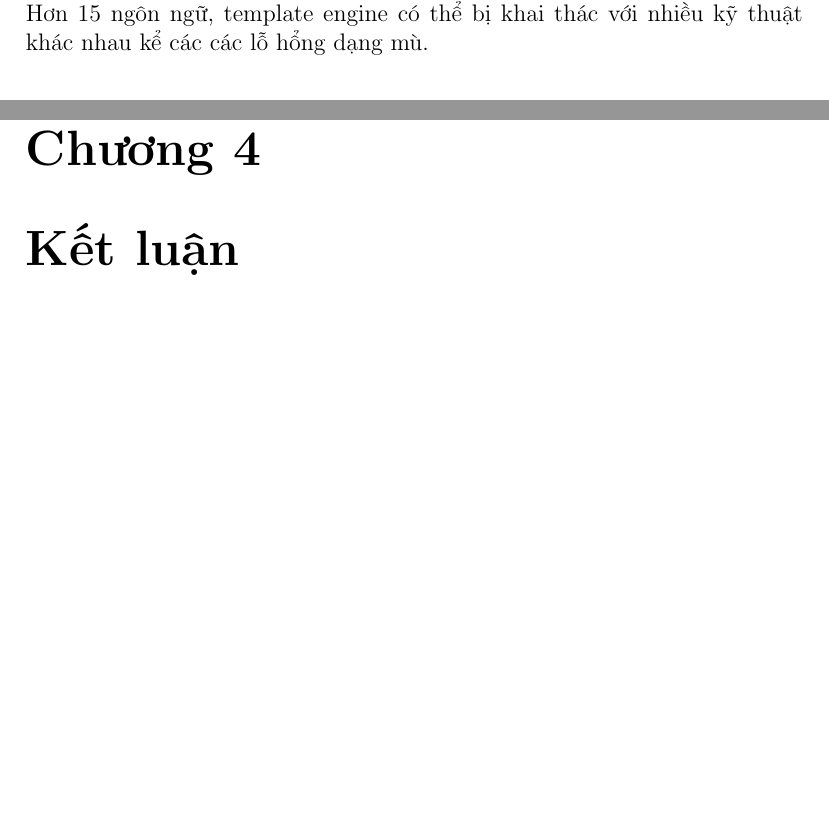
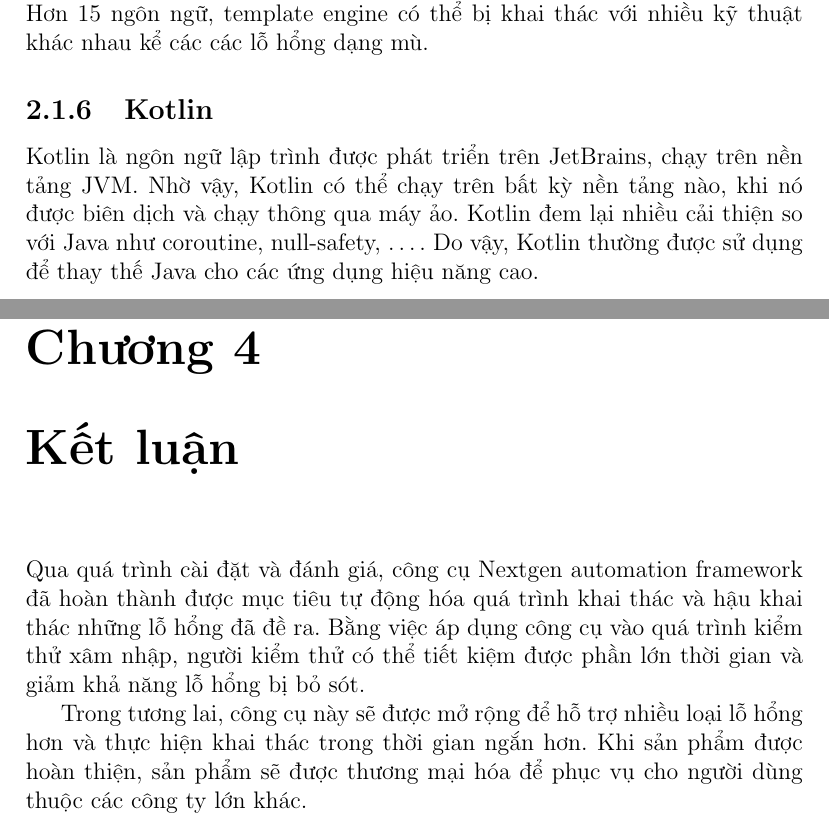
Before and after one commit to biennd279/Naf, a LaTeX document (main.tex, which reads sections/section_2.tex, sections/section_5.tex): two parts of pages 15 and 31 of 31, joined at a grey line, cut so that both start at the same text, the shorter picture padded with empty space. Compiled offline with pdfLaTeX.

Commit message:
add minor changes

```diff
--- a/sections/section_2.tex
+++ b/sections/section_2.tex
@@ -35,4 +35,8 @@ Commix cũng được cộng đồng phát triển để có khả năng khai th
 Tplmap là một công cụ mã nguồn mở được sử dụng để xác minh và khai thác các lỗ hổng liên quan đến Code Injection and Server-Side Template Injection.
 Hơn 15 ngôn ngữ, template engine có thể bị khai thác với nhiều kỹ thuật khác nhau kể các các lỗ hổng dạng mù.
 
+\subsection{Kotlin}
+
+Kotlin là ngôn ngữ lập trình được phát triển trên JetBrains, chạy trên nền tảng JVM. Nhờ vậy, Kotlin có thể chạy trên bất kỳ nền tảng nào, khi nó được biên dịch và chạy thông qua máy ảo. Kotlin đem lại nhiều cải thiện so với Java như coroutine, null-safety, \ldots{}. Do vậy, Kotlin thường được sử dụng để thay thế Java cho các ứng dụng hiệu năng cao.
+
 \end{document}
--- a/sections/section_5.tex
+++ b/sections/section_5.tex
@@ -2,5 +2,9 @@
 \documentclass[./../main.tex]{subfiles}
 
 \begin{document}
-	% content here
+
+Qua quá trình cài đặt và đánh giá, công cụ Nextgen automation framework đã hoàn thành được mục tiêu tự động hóa quá trình khai thác và hậu khai thác những lỗ hổng đã đề ra. Bằng việc áp dụng công cụ vào quá trình kiểm thử xâm nhập, người kiểm thử có thể tiết kiệm được phần lớn thời gian và giảm khả năng lỗ hổng bị bỏ sót.
+
+Trong tương lai, công cụ này sẽ được mở rộng để hỗ trợ nhiều loại lỗ hổng hơn và thực hiện khai thác trong thời gian ngắn hơn. Khi sản phẩm được hoàn thiện, sản phẩm sẽ được thương mại hóa để phục vụ cho người dùng thuộc các công ty lớn khác.
+
 \end{document}
```
Also changed, not shown: main.tex (+1 -1 lines), sections/section_1.tex (+2 -2 lines).
